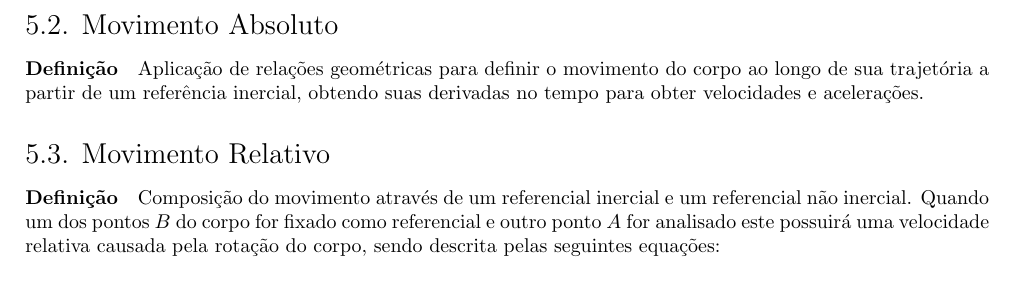
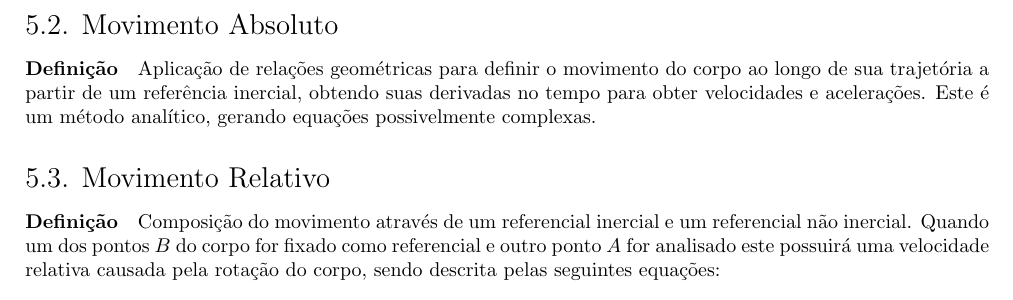
Before and after one commit to tr0fin0/classes_unicamp, a LaTeX document (em404/em404.tex): part of page 13 of 18, cut so that both start at the same text. Compiled offline with pdfLaTeX.

Commit message:
:construction: edit subsection 2 text

```diff
--- a/em404/em404.tex
+++ b/em404/em404.tex
@@ -885,7 +885,7 @@
                 \end{enumerate}
 
         \subsection{Movimento Absoluto}
-            \paragraph{Definição}Aplicação de relações geométricas para definir o movimento do corpo ao longo de sua trajetória a partir de um referência inercial, obtendo suas derivadas no tempo para obter velocidades e acelerações.
+            \paragraph{Definição}Aplicação de relações geométricas para definir o movimento do corpo ao longo de sua trajetória a partir de um referência inercial, obtendo suas derivadas no tempo para obter velocidades e acelerações. Este é um método analítico, gerando equações possivelmente complexas.
 
         \subsection{Movimento Relativo}
             \paragraph{Definição}Composição do movimento através de um referencial inercial e um referencial não inercial. Quando um dos pontos $B$ do corpo for fixado como referencial e outro ponto $A$ for analisado este possuirá uma velocidade relativa causada pela rotação do corpo, sendo descrita pelas seguintes equações:
```
